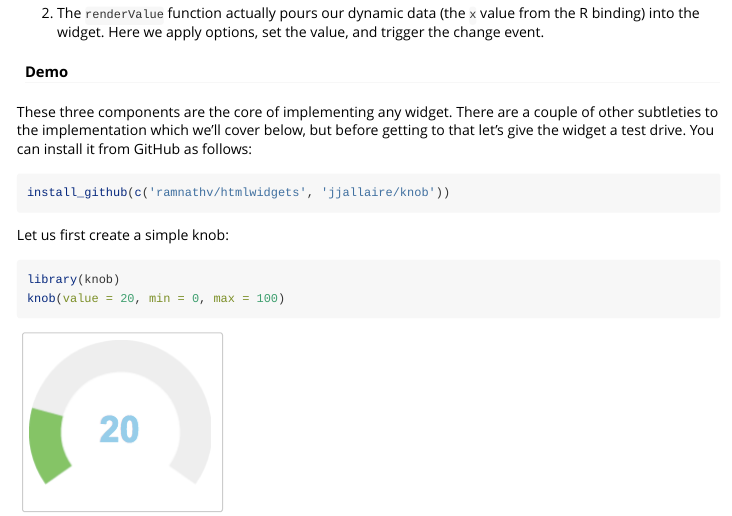
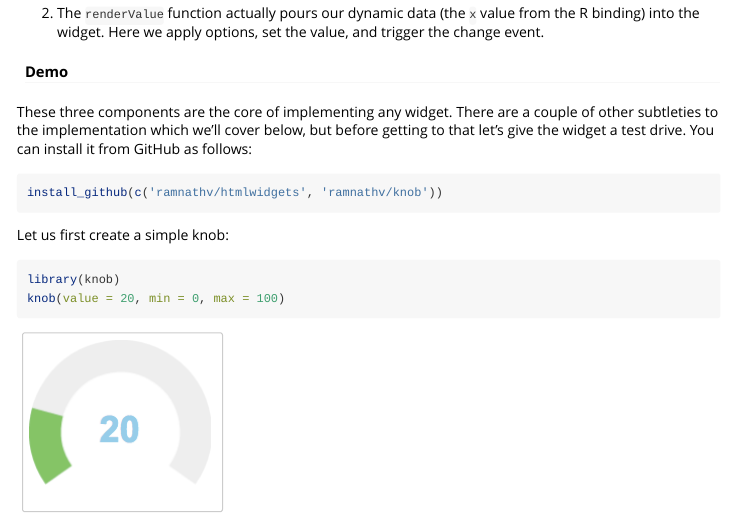
Before and after one commit to ramnathv/htmlwidgets, an R Markdown document (vignettes/htmlwidgets-intro.Rmd): the page in a window 1100 px wide, from 2930 px down. Rendered offline with R 4.5, knitr and Pandoc, with nearby package versions.

Commit message:
update knob reference

````diff
--- a/vignettes/htmlwidgets-intro.Rmd
+++ b/vignettes/htmlwidgets-intro.Rmd
@@ -160,7 +160,7 @@ We provide a name and type for the widget and then implement two functions:
 These three components are the core of implementing any widget. There are a couple of other subtleties to the implementation which we'll cover below, but before getting to that let's give the widget a test drive. You can install it from GitHub as follows:
 
 ```r
-install_github(c('ramnathv/htmlwidgets', 'jjallaire/knob'))
+install_github(c('ramnathv/htmlwidgets', 'ramnathv/knob'))
 ```
 
 Let us first create a simple knob:
````
